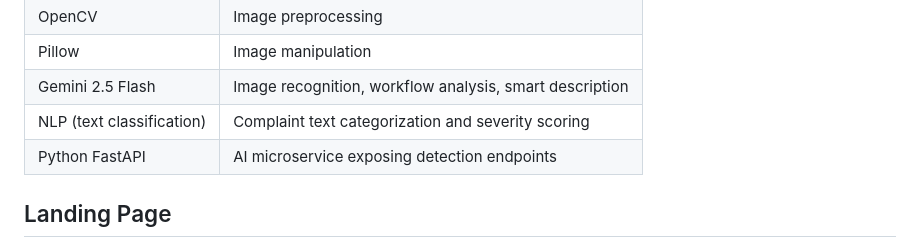
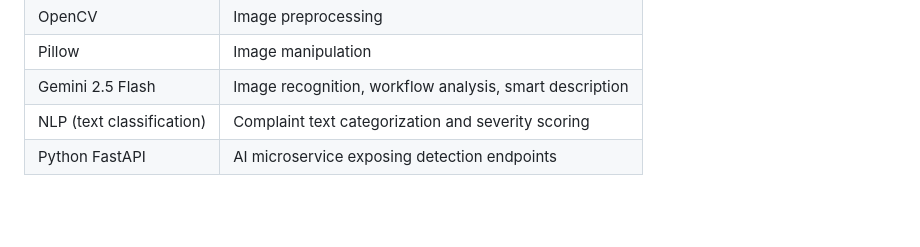
Before and after one commit to HArISHtech007/Smart-Civic-Complaint-Management-System-, a Markdown page: README.md, the part around one of its changes. Drawn GitHub-style; blank space fills up the shorter version.

```diff
--- a/README.md
+++ b/README.md
@@ -164,5 +164,4 @@ A full-stack web platform where:
 | Gemini 2.5 Flash | Image recognition, workflow analysis, smart description |
 | NLP (text classification) | Complaint text categorization and severity scoring |
 | Python FastAPI | AI microservice exposing detection endpoints |
-Landing Page
 ---
```
Also changed, not shown: other parts of README.md (+0 -1 lines).
